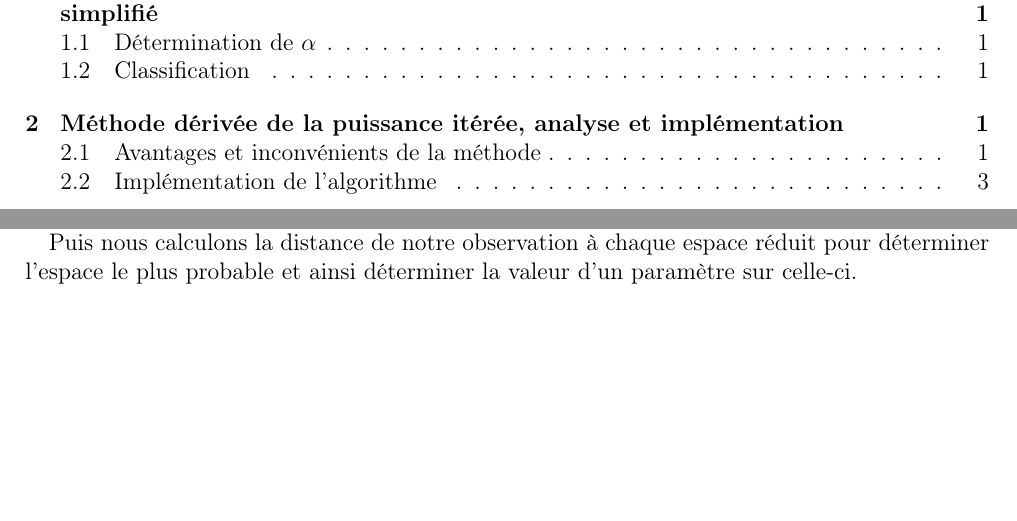
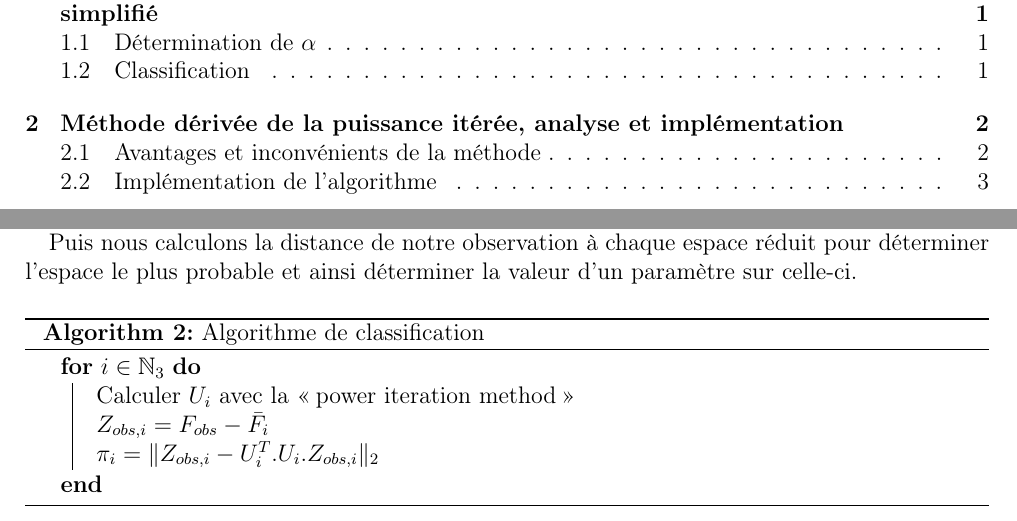
Before and after one commit to toffan/Waves-simulation, a LaTeX document (Phase1-G1.tex): two parts of pages 1 and 2 of 6 before the commit and two parts of pages 1 and 2 of 7 after it, joined at a grey line, cut so that both start at the same text, the shorter picture padded with empty space. Compiled offline with pdfLaTeX.

Commit message:
Add the classification algorithm

```diff
--- a/Phase1-G1.tex
+++ b/Phase1-G1.tex
@@ -113,6 +113,16 @@ atmosphérique simplifié}
         réduit pour déterminer l'espace le plus probable et ainsi déterminer la
         valeur d'un paramètre sur celle-ci.
 
+
+        \begin{algorithm}
+            \DontPrintSemicolon
+            \For{$i \in \mathbb{N}_3$}{
+                Calculer $U_i$ avec la \og power iteration method \fg\;
+                $Z_{obs,i} = F_{obs} - \bar{F}_i$\;
+                $\pi_i = \|Z_{obs,i} - U_i^T.U_i.Z_{obs,i}\|_2$\;
+            }
+            \caption{Algorithme de classification}
+        \end{algorithm}
 
 \section{Méthode dérivée de la puissance itérée, analyse et implémentation}
 
```
